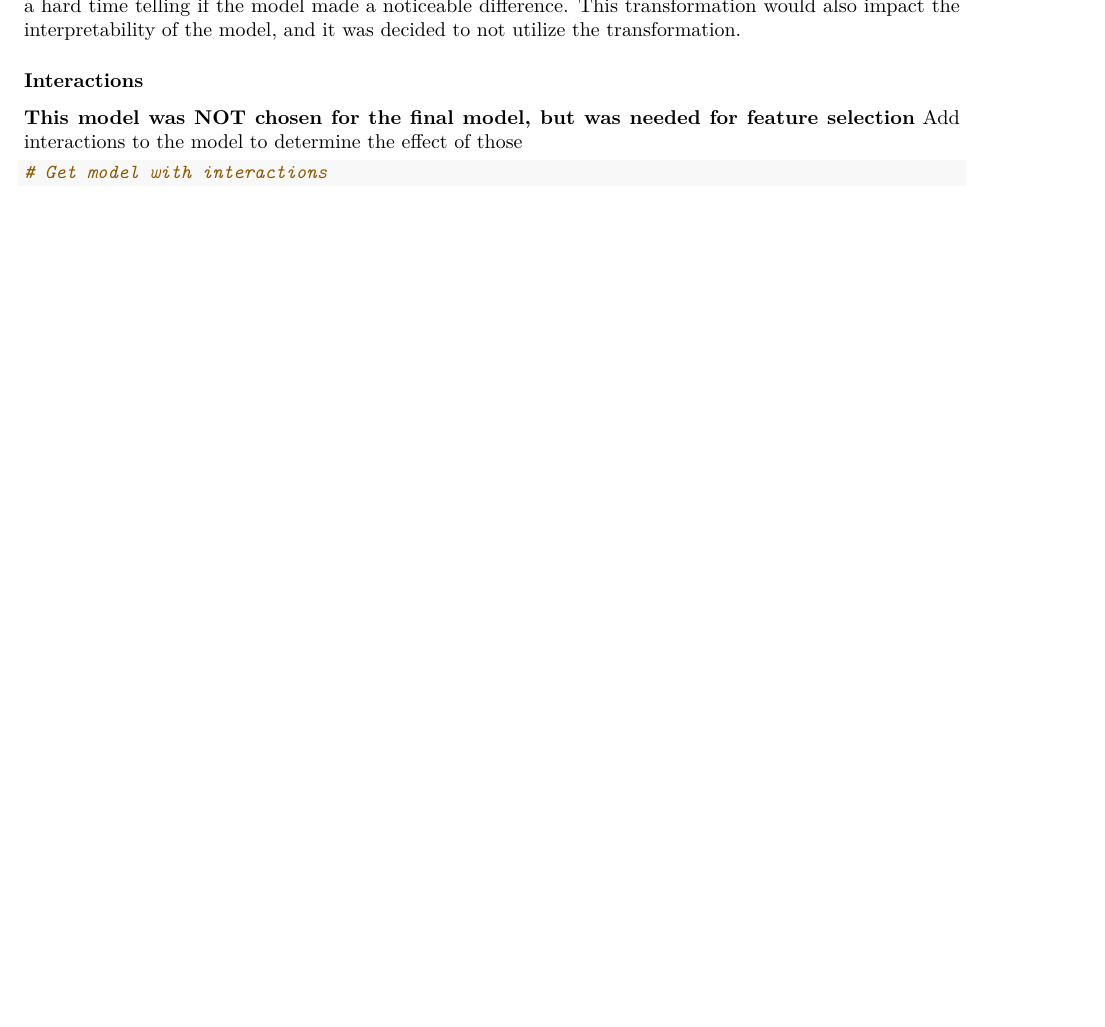
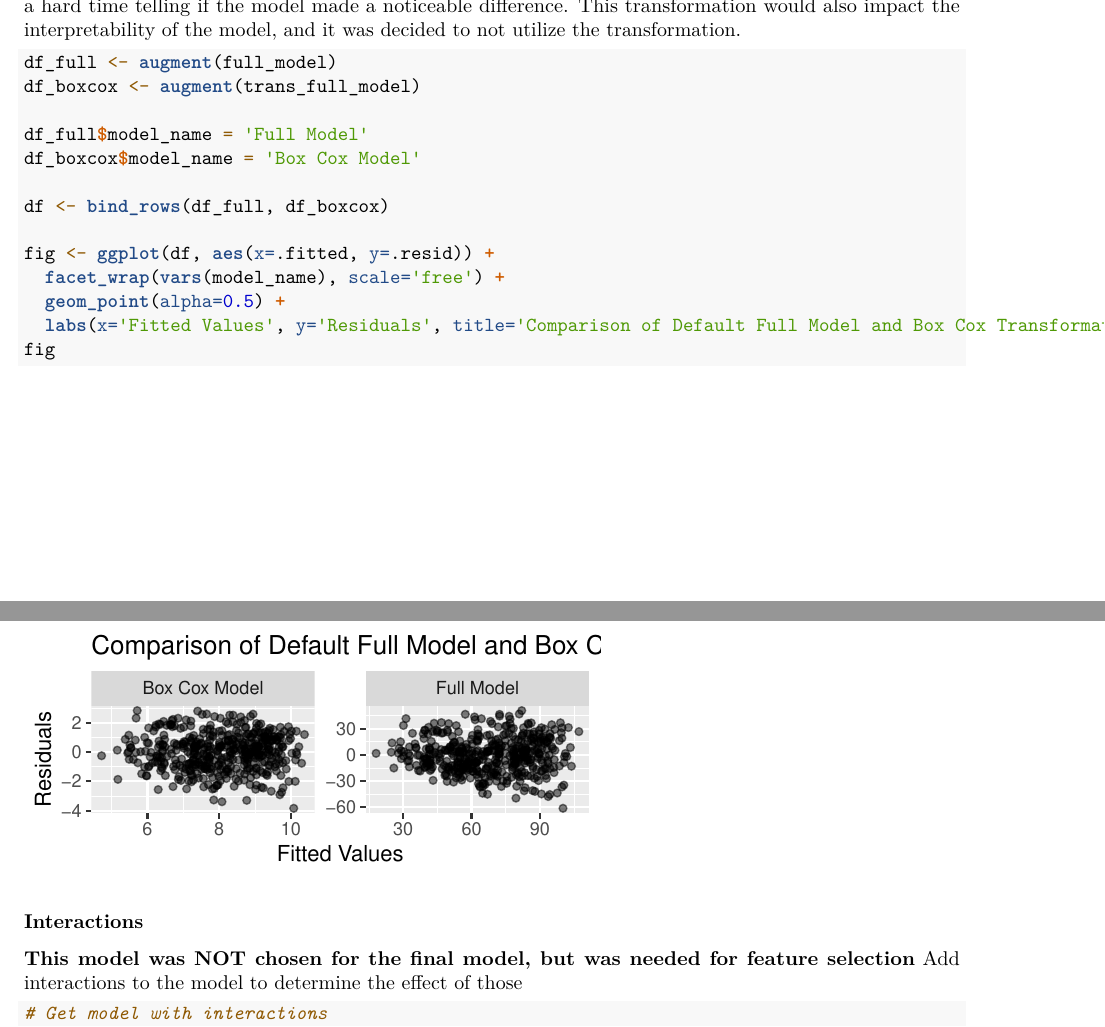
Before and after one commit to murrayrodney/STAA-551-Case-Study, an R Markdown document (case-study-selected-model.Rmd): part of page 27 of 51 before the commit and two parts of pages 27 and 28 of 53 after it, the two joined at a grey line, cut so that both start at the same text, the shorter picture padded with empty space. Rendered offline with R 4.5, knitr and Pandoc, then LaTeX, with nearby package versions; some code elsewhere in the file could not run offline.

Commit message:
Get lambda value and compare residuals for the boxcox transformation

````diff
--- a/case-study-selected-model.Rmd
+++ b/case-study-selected-model.Rmd
@@ -159,6 +159,23 @@ plot(trans_full_model)
 model_perf <- track_model_perf(trans_full_model, 'Full Model Box Cox', model_perf)
 ```
 After examining the plots from the model with a sqrt transformation to the response variable, we had a hard time telling if the model made a noticeable difference. This transformation would also impact the interpretability of the model, and it was decided to not utilize the transformation.
+
+```{r box-cox-resid-compare, fig.width=4, fig.height=1.75}
+df_full <- augment(full_model)
+df_boxcox <- augment(trans_full_model)
+
+df_full$model_name = 'Full Model'
+df_boxcox$model_name = 'Box Cox Model'
+
+df <- bind_rows(df_full, df_boxcox)
+
+fig <- ggplot(df, aes(x=.fitted, y=.resid)) +
+  facet_wrap(vars(model_name), scale='free') +
+  geom_point(alpha=0.5) +
+  labs(x='Fitted Values', y='Residuals', title='Comparison of Default Full Model and Box Cox Transformation')
+fig
+```
+
 
 ### Interactions
 **This model was NOT chosen for the final model, but was needed for feature selection**
````
Also changed, not shown: case-study-selected-model.Rmd (2 more changed lines).
